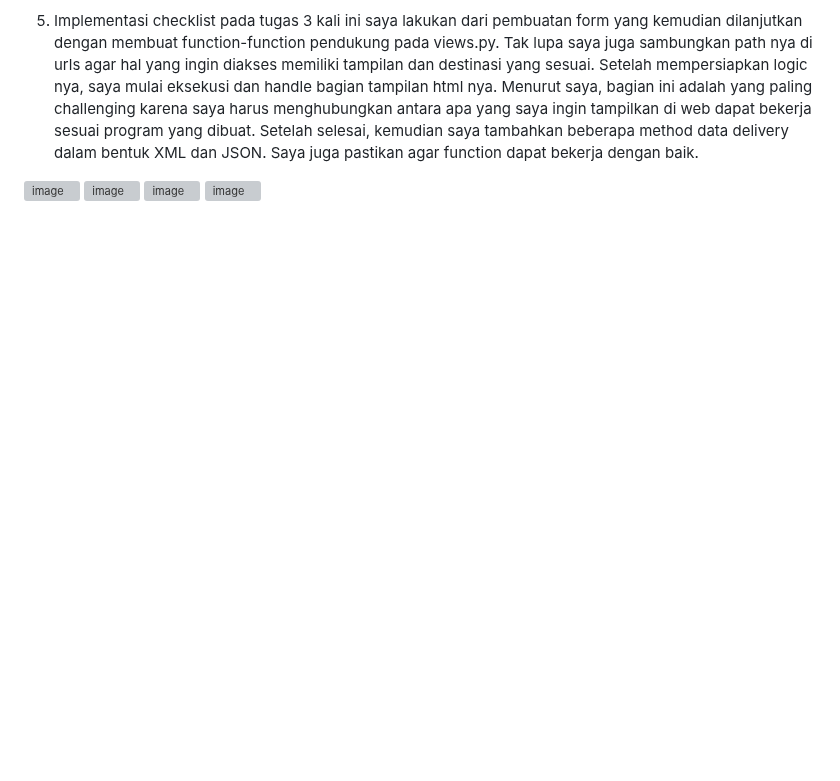
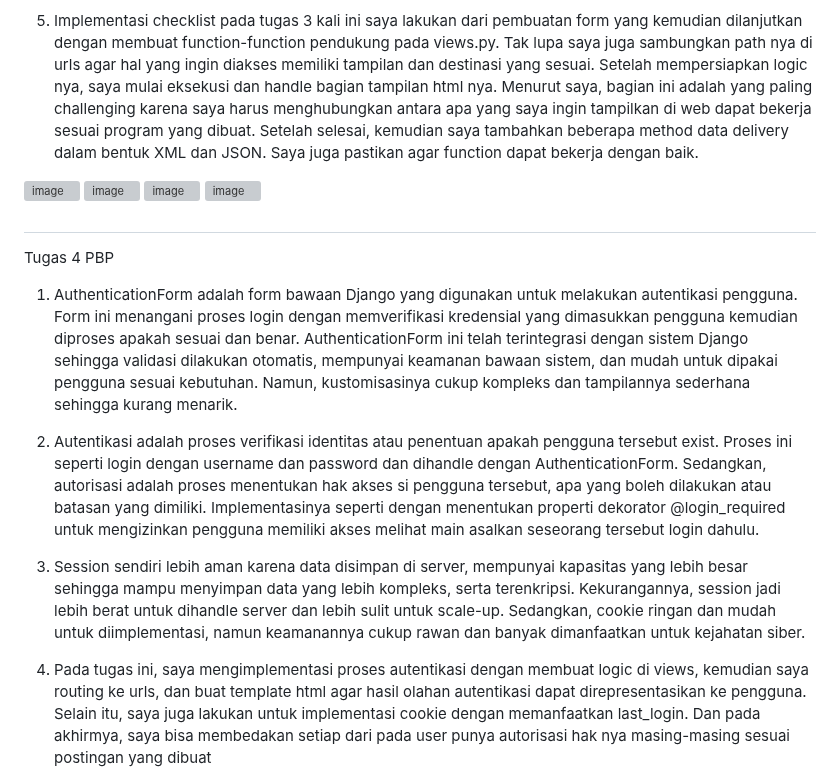
Before and after one commit to sweetsaltt/lil-champs, a Markdown page: README.md, the part around the change. Drawn GitHub-style; blank space fills up the shorter version; grey boxes are pictures that could not be loaded.

Commit message:
Update README.md tugas 4

```diff
--- a/README.md
+++ b/README.md
@@ -35,3 +35,14 @@ Tugas 3 PBP
 <img width="1919" height="1079" alt="image" src="https://github.com/user-attachments/assets/61f4f0d3-1de5-4fe7-a00d-15527e4c6a01" />
 <img width="1919" height="1079" alt="image" src="https://github.com/user-attachments/assets/c35e3f3f-7cf6-498e-9083-e929f02c751b" />
 <img width="1919" height="1079" alt="image" src="https://github.com/user-attachments/assets/6bbc0855-8f14-49f0-8c18-6f08ef0b50ab" />
+
+#
+Tugas 4 PBP
+
+1. AuthenticationForm adalah form bawaan Django yang digunakan untuk melakukan autentikasi pengguna. Form ini menangani proses login dengan memverifikasi kredensial yang dimasukkan pengguna kemudian diproses apakah sesuai dan benar. AuthenticationForm ini telah terintegrasi dengan sistem Django sehingga validasi dilakukan otomatis, mempunyai keamanan bawaan sistem, dan mudah untuk dipakai pengguna sesuai kebutuhan. Namun, kustomisasinya cukup kompleks dan tampilannya sederhana sehingga kurang menarik.
+
+2. Autentikasi adalah proses verifikasi identitas atau penentuan apakah pengguna tersebut exist. Proses ini seperti login dengan username dan password dan dihandle dengan AuthenticationForm. Sedangkan, autorisasi adalah proses menentukan hak akses si pengguna tersebut, apa yang boleh dilakukan atau batasan yang dimiliki. Implementasinya seperti dengan menentukan properti dekorator @login_required untuk mengizinkan pengguna memiliki akses melihat main asalkan seseorang tersebut login dahulu.
+
+3. Session sendiri lebih aman karena data disimpan di server, mempunyai kapasitas yang lebih besar sehingga mampu menyimpan data yang lebih kompleks, serta terenkripsi. Kekurangannya, session jadi lebih berat untuk dihandle server dan lebih sulit untuk scale-up. Sedangkan, cookie ringan dan mudah untuk diimplementasi, namun keamanannya cukup rawan dan banyak dimanfaatkan untuk kejahatan siber.
+
+4. Pada tugas ini, saya mengimplementasi proses autentikasi dengan membuat logic di views, kemudian saya routing ke urls, dan buat template html agar hasil olahan autentikasi dapat direpresentasikan ke pengguna. Selain itu, saya juga lakukan untuk implementasi cookie dengan memanfaatkan last_login. Dan pada akhirmya, saya bisa membedakan setiap dari pada user punya autorisasi hak nya masing-masing sesuai postingan yang dibuat
```
